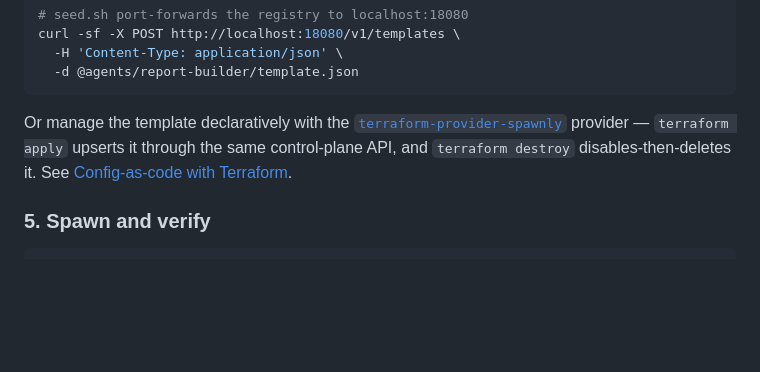
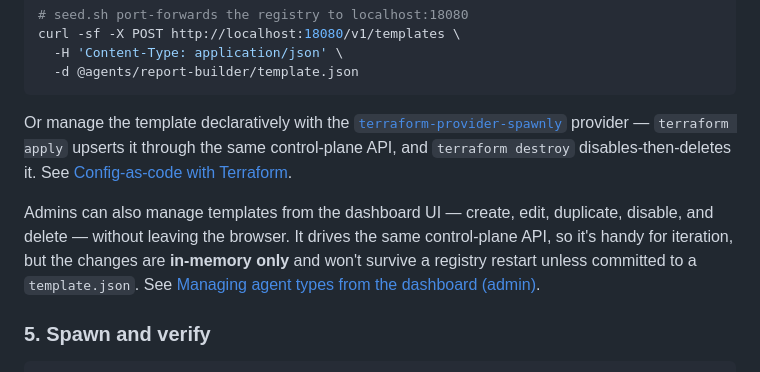
Before and after one commit to dbfr3qs/Spawnly, a Markdown page: docs/authoring/04-defining-a-template.md, the part around the change. Drawn GitHub-style; blank space fills up the shorter version.

````diff
--- a/docs/authoring/04-defining-a-template.md
+++ b/docs/authoring/04-defining-a-template.md
@@ -165,6 +165,13 @@ provider — `terraform apply` upserts it through the same control-plane API, an
 `terraform destroy` disables-then-deletes it. See
 [Config-as-code with Terraform](../operating/config-as-code.md).
 
+Admins can also manage templates from the dashboard UI — create, edit,
+duplicate, disable, and delete — without leaving the browser. It drives the
+same control-plane API, so it's handy for iteration, but the changes are
+**in-memory only** and won't survive a registry restart unless committed to a
+`template.json`. See
+[Managing agent types from the dashboard (admin)](../operating/dashboard-agent-types.md).
+
 ### 5. Spawn and verify
 
 ```bash
````
Also changed, not shown: docs/operating/config-as-code.md (+15 -0 lines), docs/operating/dashboard-agent-types.md (added, +123 -0 lines).
